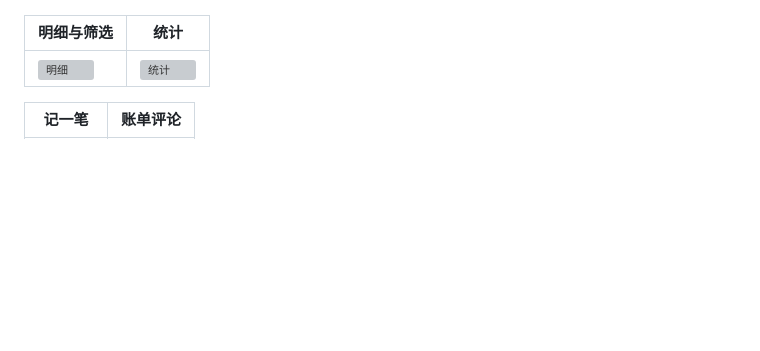
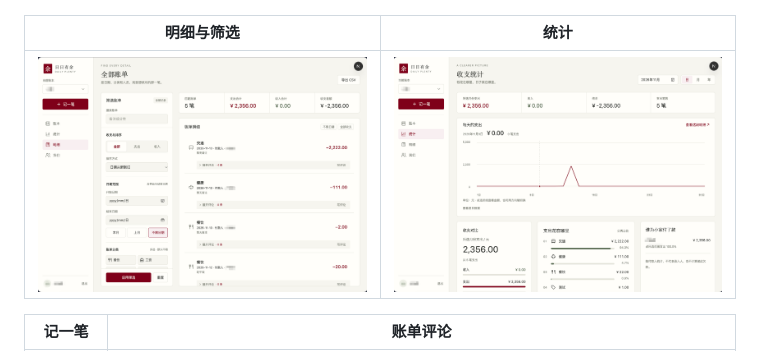
Before and after one commit to geek-lu/daily-plenty, a Markdown page: README.md, the part around one of its changes. Rendered like a GitHub page; pictures changed too: docs/screenshots/pc-records.png (added), docs/screenshots/pc-reports.png (added); blank space fills up the shorter version; grey boxes are pictures that could not be loaded.

```diff
--- a/README.md
+++ b/README.md
@@ -35,7 +35,7 @@
 
 | 明细与筛选                               | 统计                                     |
 | ---------------------------------------- | ---------------------------------------- |
-| ![明细](docs/screenshots/pc-records.png) | ![统计](docs/screenshots/pc-reports.png) |
+| ![明细](./docs/screenshots/pc-records.png) | ![统计](./docs/screenshots/pc-reports.png) |
 
 | 记一笔                                | 账单评论                               |
 | ------------------------------------- | -------------------------------------- |
```
Also changed, not shown: other parts of README.md (+1 -1 lines), docs/screenshots/entry.png.png (added), docs/screenshots/pc-home.png (added), docs/screenshots/together.png (added).
